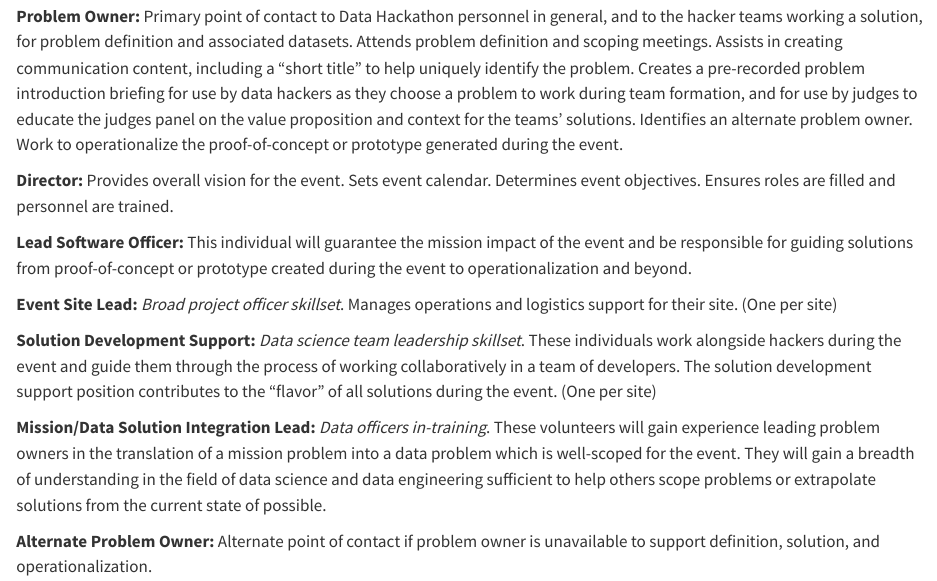
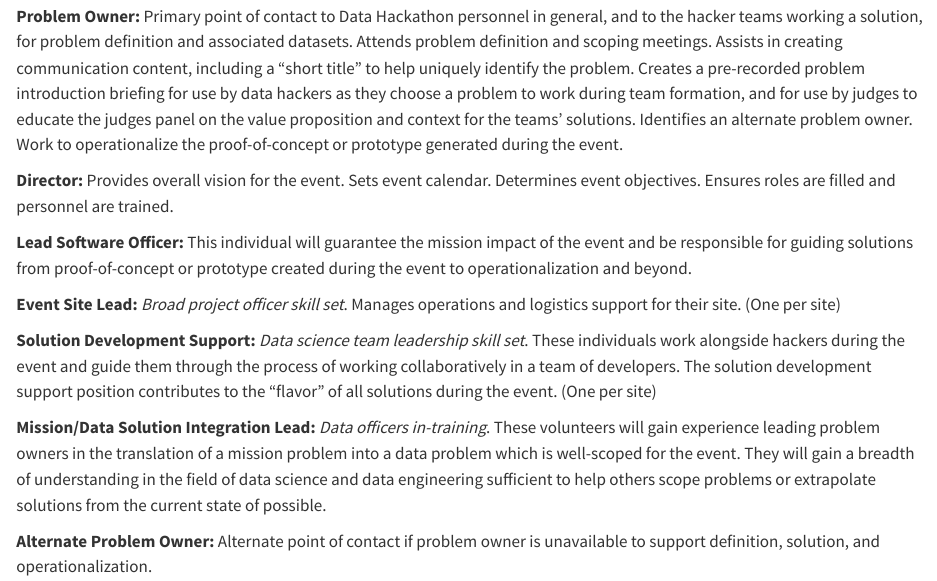
Before and after one commit to cooknl/hackathon-paper, a Quarto document (hackathon-cook-soileau-mccormack.qmd): the page in a window 1100 px wide, from 7940 px down. Rendered offline with R 4.5, knitr and Pandoc in place of Quarto, with nearby package versions; drawn as R Markdown's standard HTML page in place of the format the file asks for.

Commit message:
Spelling corrections

```diff
--- a/hackathon-cook-soileau-mccormack.qmd
+++ b/hackathon-cook-soileau-mccormack.qmd
@@ -259,9 +259,9 @@ The benefits and costs of on-premises and remote participation must be weighed b
 
 **Lead Software Officer:** This individual will guarantee the mission impact of the event and be responsible for guiding solutions from proof-of-concept or prototype created during the event to operationalization and beyond.
 
-**Event Site Lead:** *Broad project officer skillset*. Manages operations and logistics support for their site. (One per site)
+**Event Site Lead:** *Broad project officer skill set*. Manages operations and logistics support for their site. (One per site)
 
-**Solution Development Support:** *Data science team leadership skillset*. These individuals work alongside hackers during the event and guide them through the process of working collaboratively in a team of developers. The solution development support position contributes to the “flavor” of all solutions during the event. (One per site)
+**Solution Development Support:** *Data science team leadership skill set*. These individuals work alongside hackers during the event and guide them through the process of working collaboratively in a team of developers. The solution development support position contributes to the “flavor” of all solutions during the event. (One per site)
 
 **Mission/Data Solution Integration Lead:** *Data officers in-training*. These volunteers will gain experience leading problem owners in the translation of a mission problem into a data problem which is well-scoped for the event. They will gain a breadth of understanding in the field of data science and data engineering sufficient to help others scope problems or extrapolate solutions from the current state of possible.
 
```
